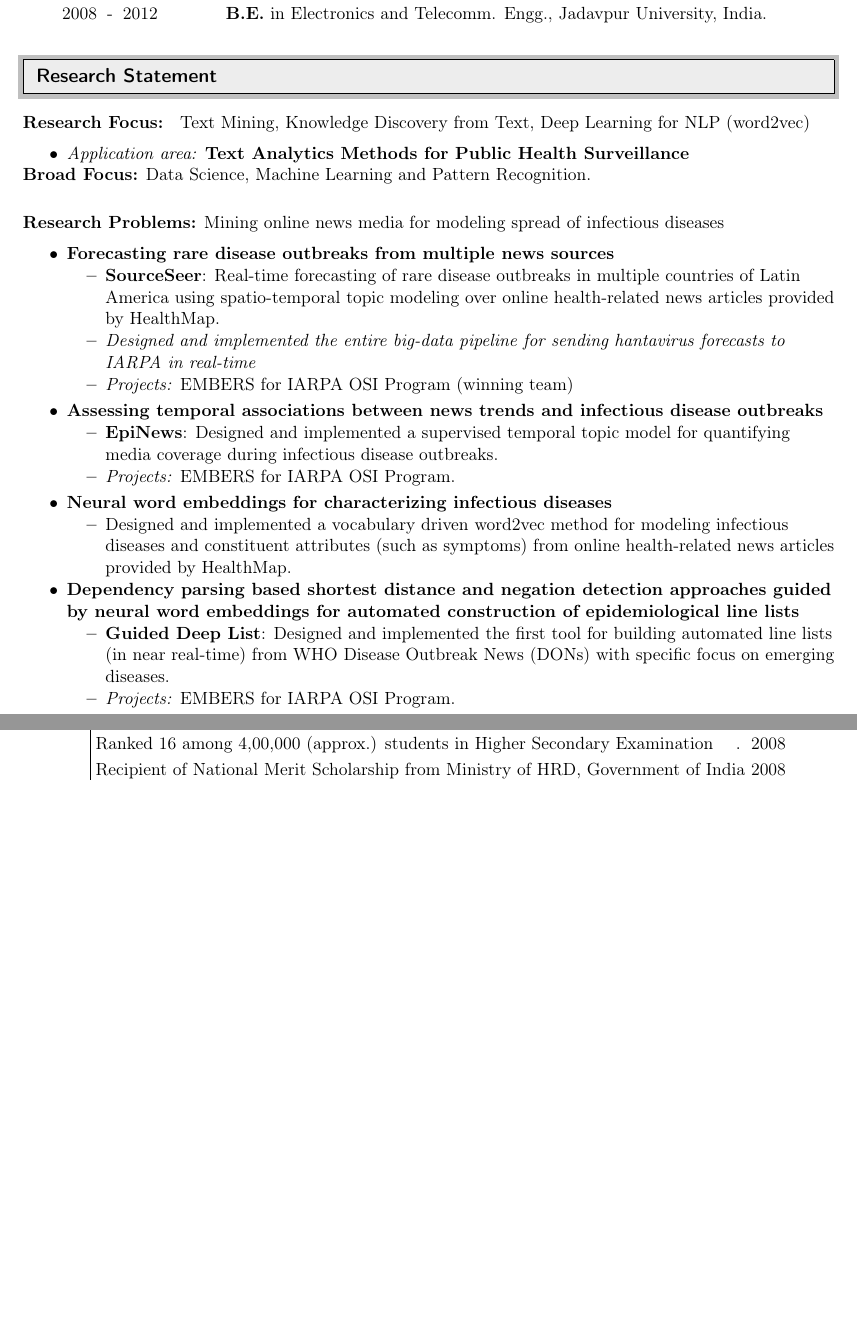
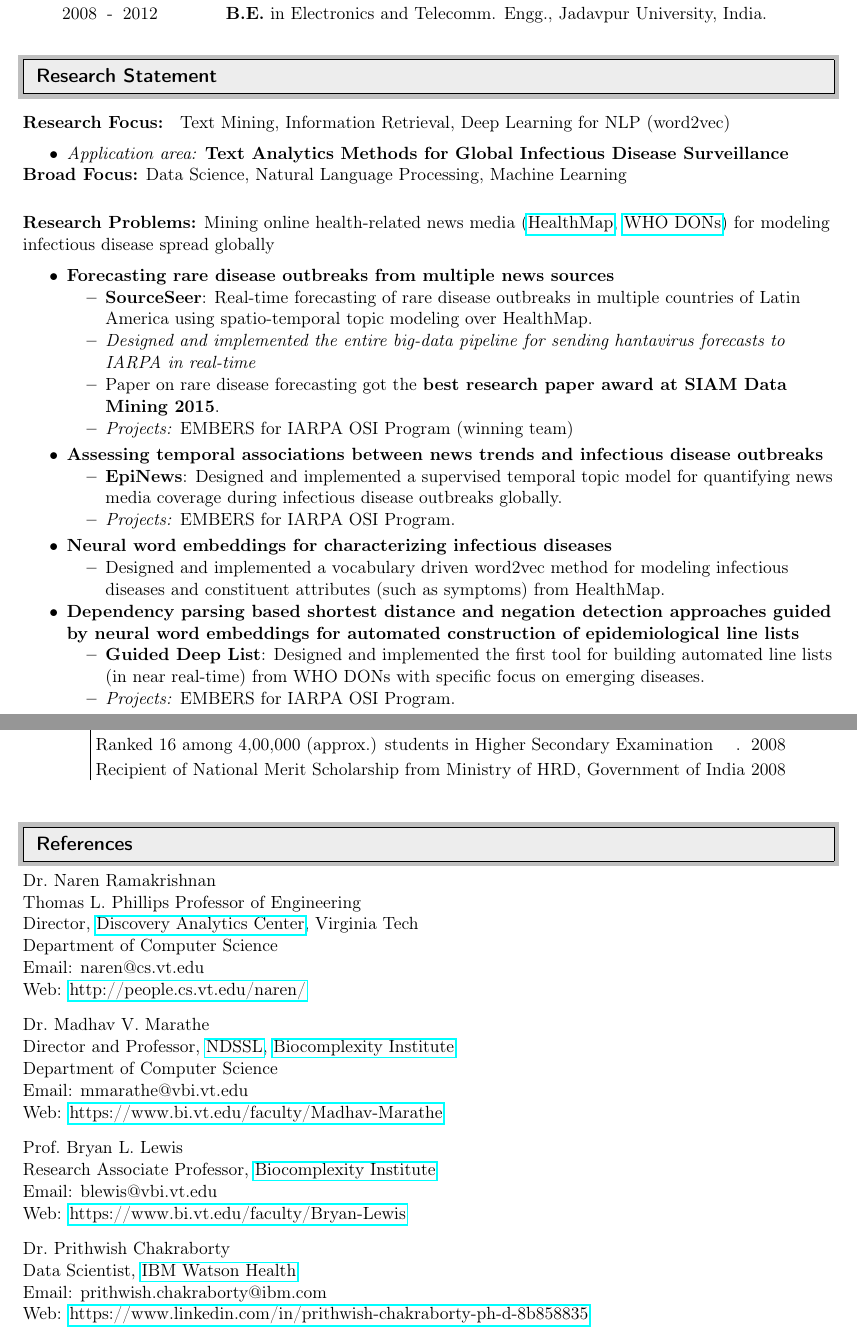
Before and after one commit to sauravcsvt/resume, a LaTeX CV (src/resume_Saurav_Ghosh.tex, which reads src/references.tex, src/research.tex): two parts of pages 1 and 4 of 4, joined at a grey line, cut so that both start at the same text, the shorter picture padded with empty space. Compiled offline with pdfLaTeX.

Commit message:
another commit

```diff
--- /dev/null
+++ b/src/references.tex
@@ -0,0 +1,46 @@
+\begin{minipage}[t]{0.5\textwidth}
+
+Dr.\ Naren Ramakrishnan\\
+Thomas L. Phillips Professor of Engineering\\
+Director, \href{dac.cs.vt.edu}{Discovery Analytics Center}, Virginia Tech\\
+Department of Computer Science\\
+Email: naren@cs.vt.edu\\
+Web: \href{http://people.cs.vt.edu/naren/}{http://people.cs.vt.edu/naren/}\\
+%\Telefon\ +00 1 234 5678\\
+%\Letter\ \href{mailto:X@A.ac.jp}{X\textrm{@}A.ac.jp}
+
+\end{minipage}
+
+\begin{minipage}[t]{0.75\textwidth}
+
+Dr.\ Madhav V. Marathe\\
+Director and Professor, \href{https://www.bi.vt.edu/research/Network-Dynamics-and-Simulation-Science-Laboratory}{NDSSL}, \href{https://www.bi.vt.edu/}{Biocomplexity Institute}\\
+Department of Computer Science\\
+Email: mmarathe@vbi.vt.edu\\
+Web: \href{https://www.bi.vt.edu/faculty/Madhav-Marathe}{https://www.bi.vt.edu/faculty/Madhav-Marathe}\\
+%\Telefon\ +00 1 234 5678\\
+%\Letter\ \href{mailto:X@A.ac.jp}{X\textrm{@}A.ac.jp}
+
+\end{minipage}
+
+\begin{minipage}[t]{0.75\textwidth}
+
+Prof.\ Bryan L. Lewis\\
+Research Associate Professor, \href{https://www.bi.vt.edu/}{Biocomplexity Institute}\\
+Email: blewis@vbi.vt.edu\\
+Web: \href{https://www.bi.vt.edu/faculty/Bryan-Lewis}{https://www.bi.vt.edu/faculty/Bryan-Lewis}\\
+%\Telefon\ +00 1 234 5678\\
+%\Letter\ \href{mailto:X@A.ac.jp}{X\textrm{@}A.ac.jp}
+
+\end{minipage}
+
+\begin{minipage}[t]{0.75\textwidth}
+
+Dr.\ Prithwish Chakraborty\\
+Data Scientist, \href{https://www.ibm.com/watson/health/}{IBM Watson Health}\\
+Email: prithwish.chakraborty@ibm.com\\
+Web: \href{https://www.linkedin.com/in/prithwish-chakraborty-ph-d-8b858835}{https://www.linkedin.com/in/prithwish-chakraborty-ph-d-8b858835}\\
+%\Telefon\ +00 1 234 5678\\
+%\Letter\ \href{mailto:X@A.ac.jp}{X\textrm{@}A.ac.jp}
+
+\end{minipage}
--- a/src/research.tex
+++ b/src/research.tex
@@ -9,37 +9,40 @@
 	% \end{itemize}
 % \end{itemize}
 % \subsection*{Research Interests}
-\par{\textbf{Research Focus: } Text Mining, Knowledge Discovery from Text, Deep Learning for NLP (word2vec)\vspace{0.5em}
+\par{\textbf{Research Focus: } Text Mining, Information Retrieval, Deep Learning for NLP (word2vec)\vspace{0.5em}
 \begin{itemize}
-  \item \textit{Application area:} \textbf{Text Analytics Methods for Public Health Surveillance}\\
+  \item \textit{Application area:} \textbf{Text Analytics Methods for Global Infectious Disease Surveillance}\\
 \end{itemize}
-        \textbf{Broad Focus:} Data Science, Machine Learning and Pattern Recognition.\vspace{0.5em}
+        \textbf{Broad Focus:} Data Science, Natural Language Processing, Machine Learning\vspace{0.5em}
 }
 \vspace{1em}
-\par{\textbf{Research Problems:} Mining online news media for modeling spread of infectious diseases\vspace{0.5em}
+\par{\textbf{Research Problems:} Mining online health-related news media (\href{http://www.healthmap.org/en/}{HealthMap},
+                                 \href{http://www.who.int/csr/don/en/}{WHO DONs})
+                                 for modeling infectious disease spread globally\vspace{0.5em}
 \begin{itemize}
  \item  \textbf{Forecasting rare disease outbreaks from multiple news sources}
    \begin{itemize}
      \item {\textbf{SourceSeer}}: Real-time forecasting of rare disease outbreaks in multiple countries of Latin America
-       using spatio-temporal topic modeling over online health-related news articles provided by HealthMap.
+       using spatio-temporal topic modeling over HealthMap.
      \item \textit{Designed and implemented the entire big-data pipeline for sending hantavirus forecasts to IARPA in real-time}
+     \item Paper on rare disease forecasting got the \textbf{best research paper award at SIAM Data Mining 2015}.
      \item \textit{Projects:} EMBERS for IARPA OSI Program (winning team)
    \end{itemize}\vspace{0.25em}
  \item \textbf{Assessing temporal associations between news trends and infectious disease outbreaks}
    \begin{itemize}
      \item {\textbf{EpiNews}}: Designed and implemented a supervised temporal topic
-       model for quantifying media coverage during infectious disease outbreaks.
+       model for quantifying news media coverage during infectious disease outbreaks globally.
      \item \textit{Projects:} EMBERS for IARPA OSI Program.
    \end{itemize}\vspace{0.25em}
  \item \textbf{Neural word embeddings for characterizing infectious diseases}
    \begin{itemize}
      \item Designed and implemented a vocabulary driven word2vec method for modeling infectious diseases and constituent attributes (such as symptoms)
-           from online health-related news articles provided by HealthMap.
+           from HealthMap.
    \end{itemize}
  \item \textbf{Dependency parsing based shortest distance and negation detection approaches guided by neural word embeddings for automated construction of epidemiological line lists}
    \begin{itemize}
      \item {\textbf{Guided Deep List}}: Designed and implemented the first tool for building automated line lists (in near real-time) from
-       WHO Disease Outbreak News (DONs) with specific focus on emerging diseases.
+       WHO DONs with specific focus on emerging diseases.
      \item \textit{Projects:} EMBERS for IARPA OSI Program.
    \end{itemize}
 \end{itemize}
--- a/src/resume_Saurav_Ghosh.tex
+++ b/src/resume_Saurav_Ghosh.tex
@@ -116,6 +116,9 @@
 \resheading{Awards and Activities}
 \input{service}
 
+\resheading{References}
+\input{references}
+
 
 % Footer
 % \bigskip
```
